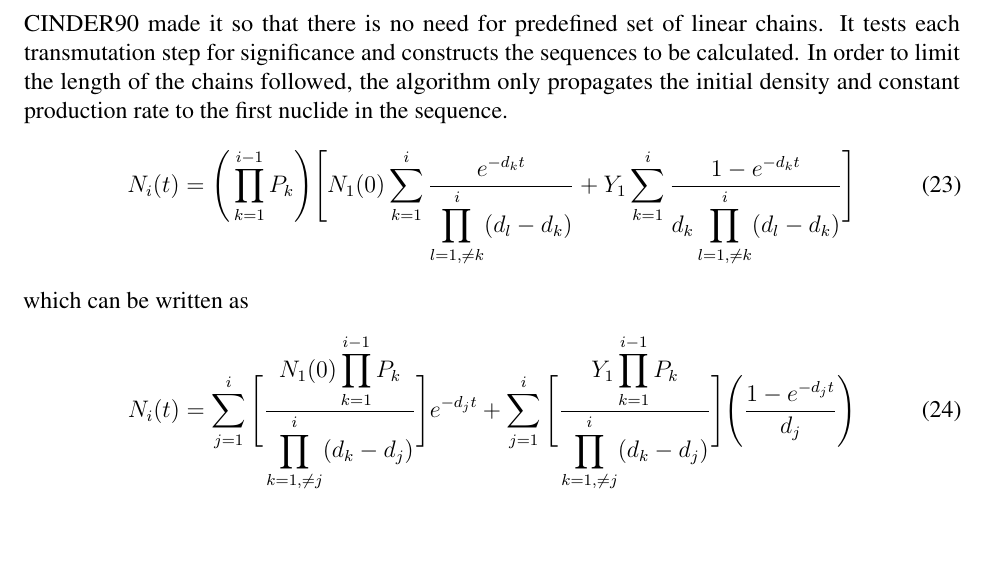
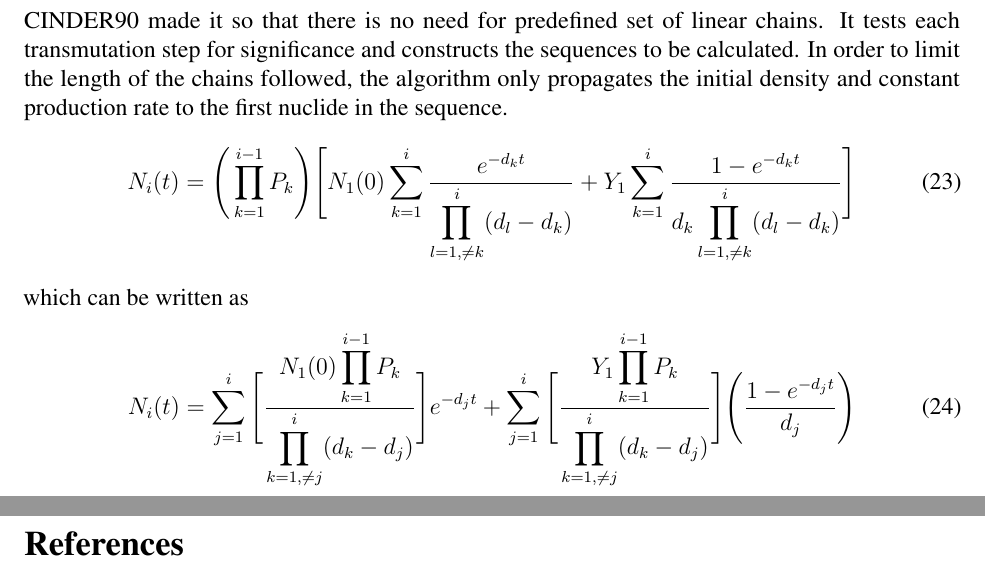
Before and after one commit to ngranda/rnucs_report, a LaTeX document (src/mesh_rnucs_progress.tex): part of page 17 of 17 before the commit and two parts of pages 17 and 18 of 18 after it, the two joined at a grey line, cut so that both start at the same text, the shorter picture padded with empty space. Compiled offline with pdfLaTeX.

Commit message:
add bibliography to the report

```diff
--- a/src/mesh_rnucs_progress.tex
+++ b/src/mesh_rnucs_progress.tex
@@ -27,7 +27,7 @@
 \usepackage{color,soul}
 \usepackage{lipsum}
 \usepackage{cite}
-
+\usepackage{url}
 % -------- Main Document -------------------
 \setcounter{section}{0}
 
@@ -56,6 +56,10 @@
 \input{analysis}
 \input{results}
 \input{equations}
+\newpage
+\clearpage
+\bibliographystyle{ieeetr}
+\bibliography{bibliography}{}
 
 
 
```
